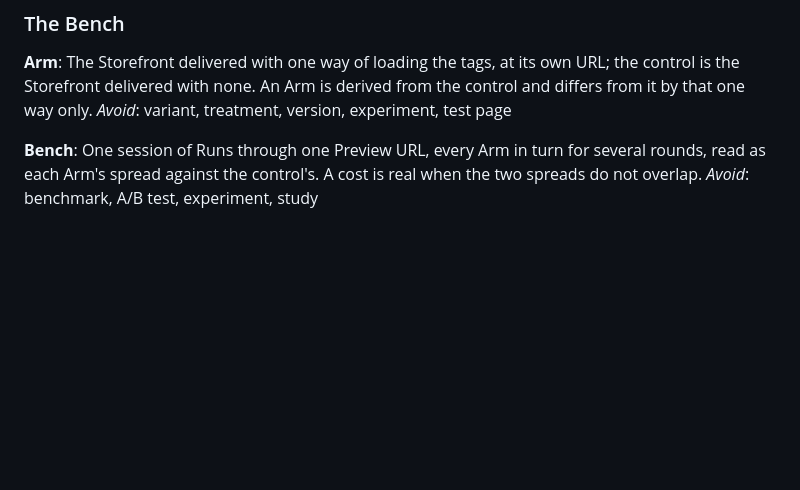
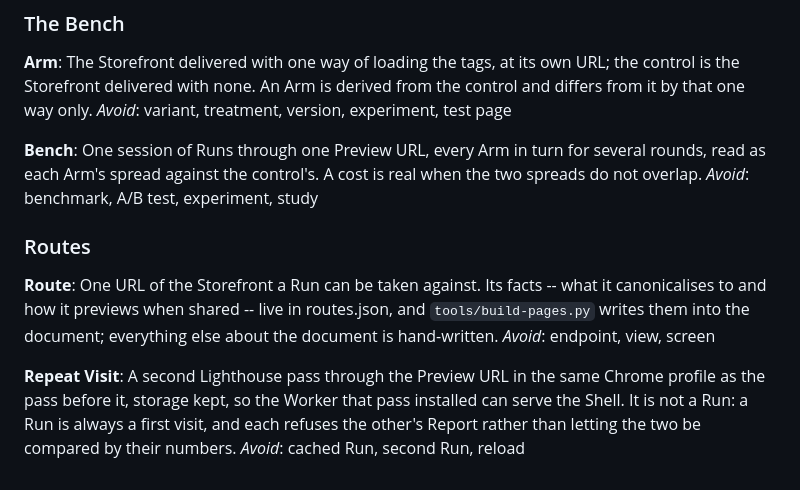
Before and after one commit to vhsm30/cwv, a Markdown page: CONTEXT.md, the part around the change. Drawn GitHub-style; blank space fills up the shorter version.

Commit message:
CONTEXT.md gains Route and Repeat Visit
A Route is one URL of the Storefront a Run can be taken against; there is still exactly one,
naming it is what lets routes.json and tools/build-pages.py exist. A Repeat Visit is the
measurement a Run cannot be: storage kept, so the Worker from the pass before serves the Shell.
BACKLOG.md B7 asks for the word before the code, because a Run is always a first visit and the
two must never be read as the same measurement.

Co-Authored-By: Claude Opus 5 (1M context) <noreply@anthropic.com>
Claude-Session: https://claude.ai/code/session_0183575xuQGwtBtTc26vExXH

```diff
--- a/CONTEXT.md
+++ b/CONTEXT.md
@@ -146,3 +146,18 @@ _Avoid_: variant, treatment, version, experiment, test page
 One session of Runs through one Preview URL, every Arm in turn for several rounds, read as each
 Arm's spread against the control's. A cost is real when the two spreads do not overlap.
 _Avoid_: benchmark, A/B test, experiment, study
+
+### Routes
+
+**Route**:
+One URL of the Storefront a Run can be taken against. Its facts -- what it canonicalises to and how
+it previews when shared -- live in routes.json, and `tools/build-pages.py` writes them into the
+document; everything else about the document is hand-written.
+_Avoid_: endpoint, view, screen
+
+**Repeat Visit**:
+A second Lighthouse pass through the Preview URL in the same Chrome profile as the pass before it,
+storage kept, so the Worker that pass installed can serve the Shell. It is not a Run: a Run is
+always a first visit, and each refuses the other's Report rather than letting the two be compared
+by their numbers.
+_Avoid_: cached Run, second Run, reload
```
